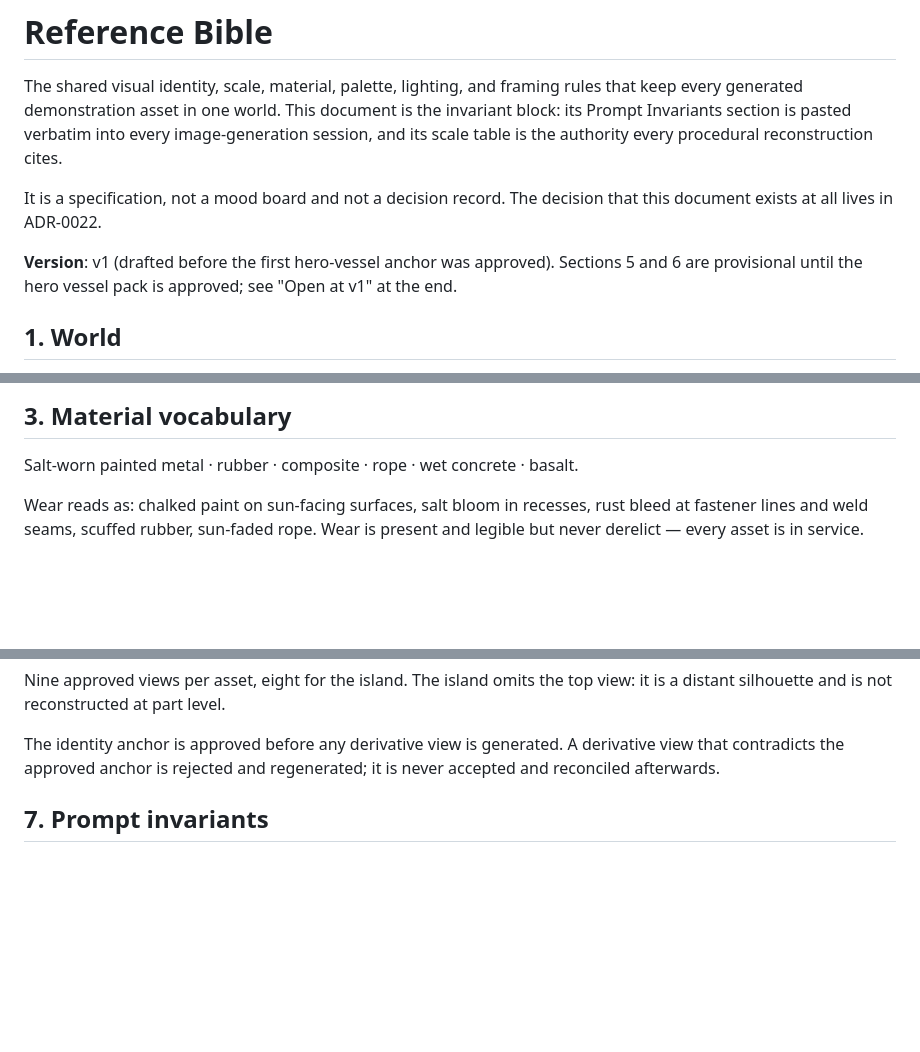
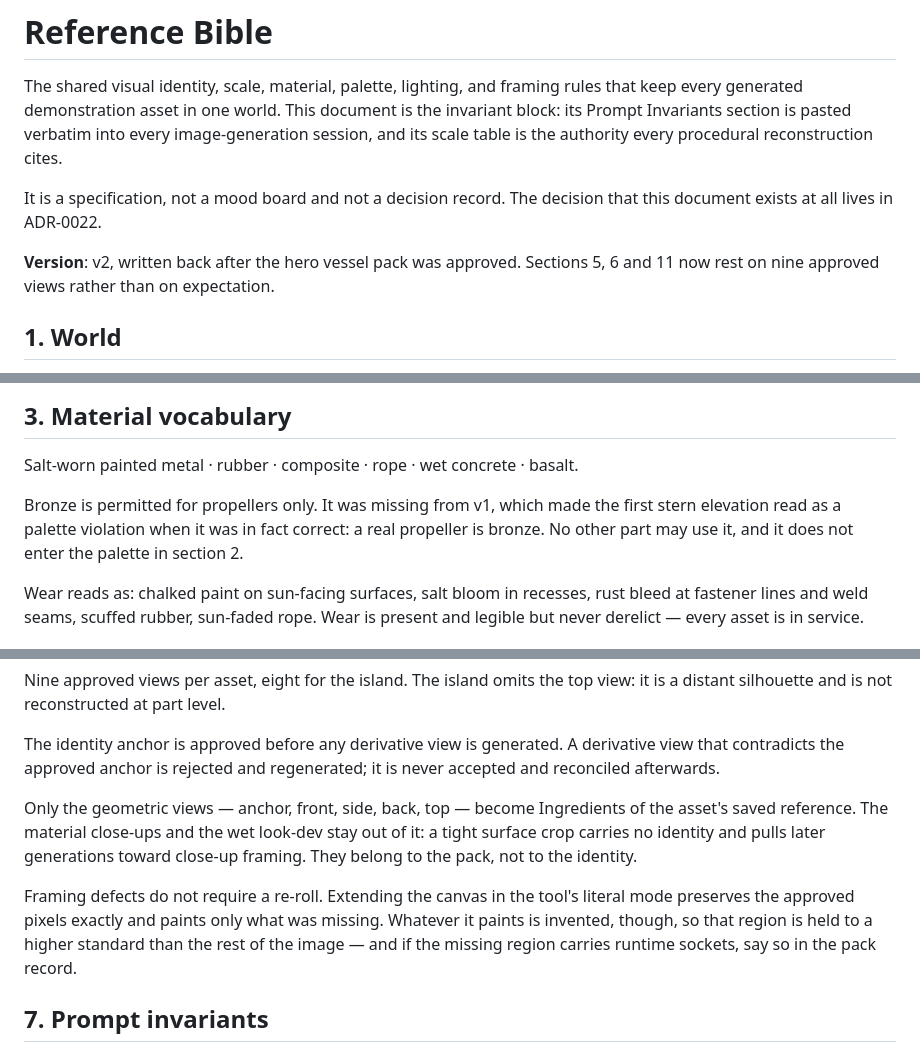
Before and after one commit to alexcz-a11y/real_water, a Markdown page: docs/reference-bible.md, 3 parts joined by grey strips. Drawn GitHub-style; blank space fills up the shorter version.

```diff
--- a/docs/reference-bible.md
+++ b/docs/reference-bible.md
@@ -8,8 +8,8 @@ the authority every procedural reconstruction cites.
 It is a specification, not a mood board and not a decision record. The decision that this document
 exists at all lives in ADR-0022.
 
-**Version**: v1 (drafted before the first hero-vessel anchor was approved). Sections 5 and 6 are
-provisional until the hero vessel pack is approved; see "Open at v1" at the end.
+**Version**: v2, written back after the hero vessel pack was approved. Sections 5, 6 and 11 now
+rest on nine approved views rather than on expectation.
 
 ## 1. World
 
@@ -34,6 +34,10 @@ returns an object that reads as predominantly orange, it has failed the palette
 
 Salt-worn painted metal · rubber · composite · rope · wet concrete · basalt.
 
+Bronze is permitted for propellers only. It was missing from v1, which made the first stern
+elevation read as a palette violation when it was in fact correct: a real propeller is bronze.
+No other part may use it, and it does not enter the palette in section 2.
+
 Wear reads as: chalked paint on sun-facing surfaces, salt bloom in recesses, rust bleed at fastener
 lines and weld seams, scuffed rubber, sun-faded rope. Wear is present and legible but never
 derelict — every asset is in service.
@@ -88,6 +98,16 @@ silhouette and is not reconstructed at part level.
 The identity anchor is approved before any derivative view is generated. A derivative view that
 contradicts the approved anchor is rejected and regenerated; it is never accepted and reconciled
 afterwards.
+
+Only the geometric views — anchor, front, side, back, top — become Ingredients of the asset's saved
+reference. The material close-ups and the wet look-dev stay out of it: a tight surface crop carries
+no identity and pulls later generations toward close-up framing. They belong to the pack, not to the
+identity.
+
+Framing defects do not require a re-roll. Extending the canvas in the tool's literal mode preserves
+the approved pixels exactly and paints only what was missing. Whatever it paints is invented,
+though, so that region is held to a higher standard than the rest of the image — and if the missing
+region carries runtime sockets, say so in the pack record.
 
 ## 7. Prompt invariants
 
```
Also changed, not shown: other parts of docs/reference-bible.md (+53 -6 lines), docs/reference-packs/hero-vessel-v001.md (added, +87 -0 lines).
